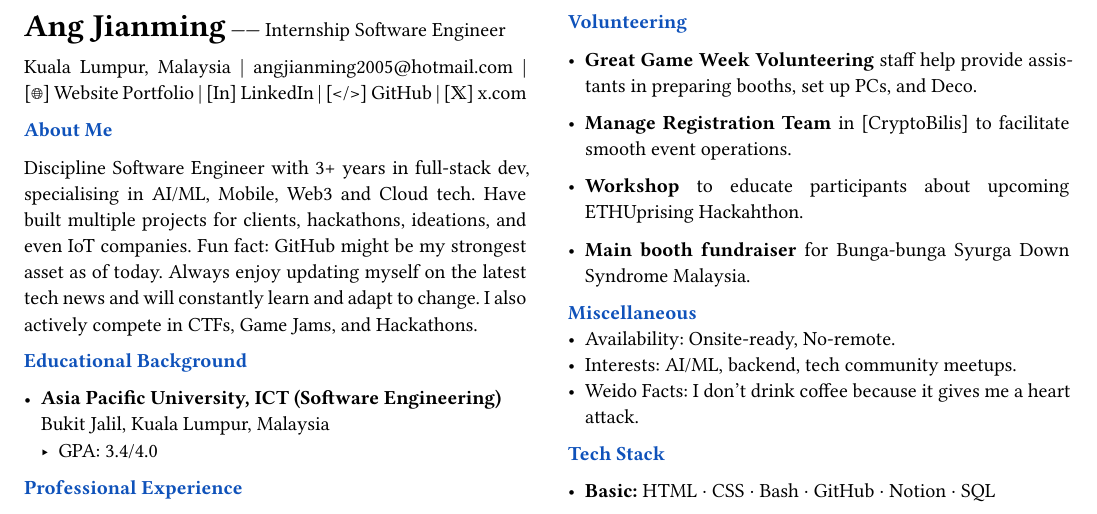
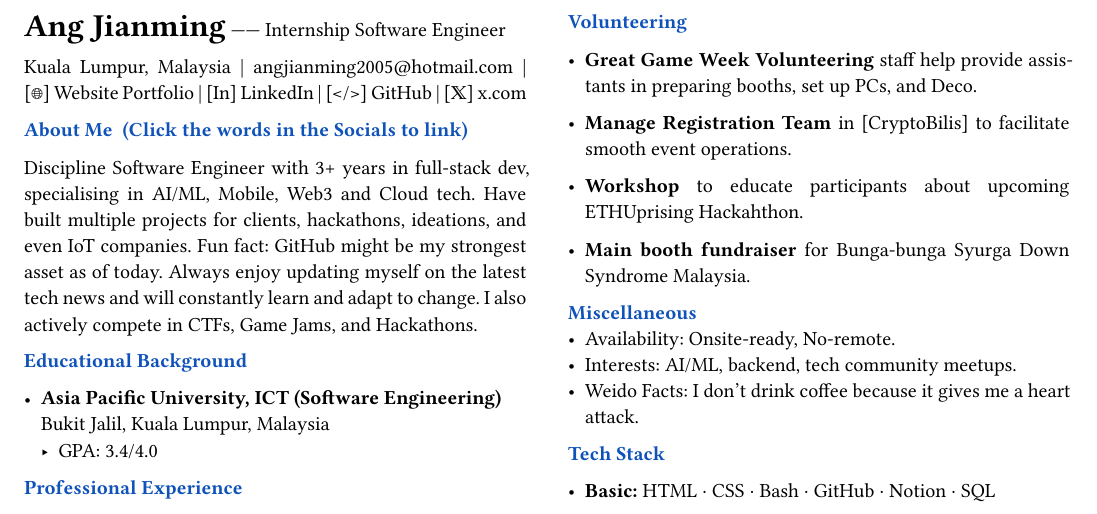
Before and after one commit to AngJianming/typst-resume, a Typst document (angjianming-resume.typ): part of the page, cut so that both start at the same text. The pictures show the PDF file angjianming-resume.pdf that the author committed with the source.

Commit message:
feat: Update v5 to latest..

```diff
--- a/angjianming-resume.typ
+++ b/angjianming-resume.typ
@@ -26,7 +26,7 @@
 
     #parbreak()
 
-    #section("About Me")
+    #section("About Me  (Click the words in the Socials to link)")
     Discipline Software Engineer with 3+ years in full-stack dev, specialising in AI/ML, Mobile, Web3 and Cloud tech. Have built multiple projects for clients, hackathons, ideations, and even IoT companies. Fun fact: GitHub might be my strongest asset as of today. Always enjoy updating myself on the latest tech news and will constantly learn and adapt to change. I also actively compete in CTFs, Game Jams, and Hackathons.
     #parbreak()
 
```
Also changed, not shown: angjianming-resume.pdf.
